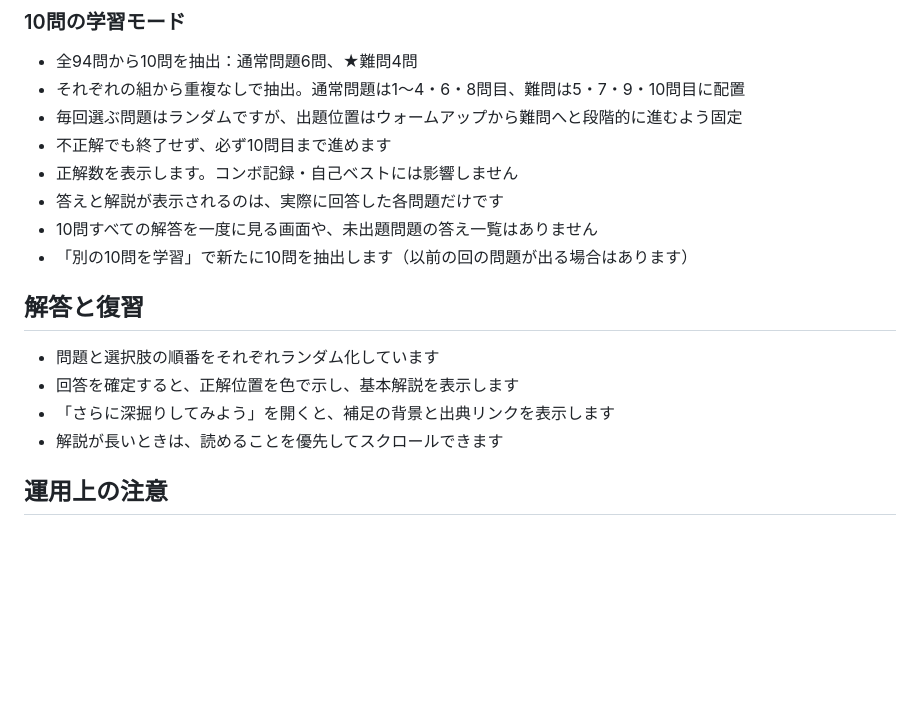
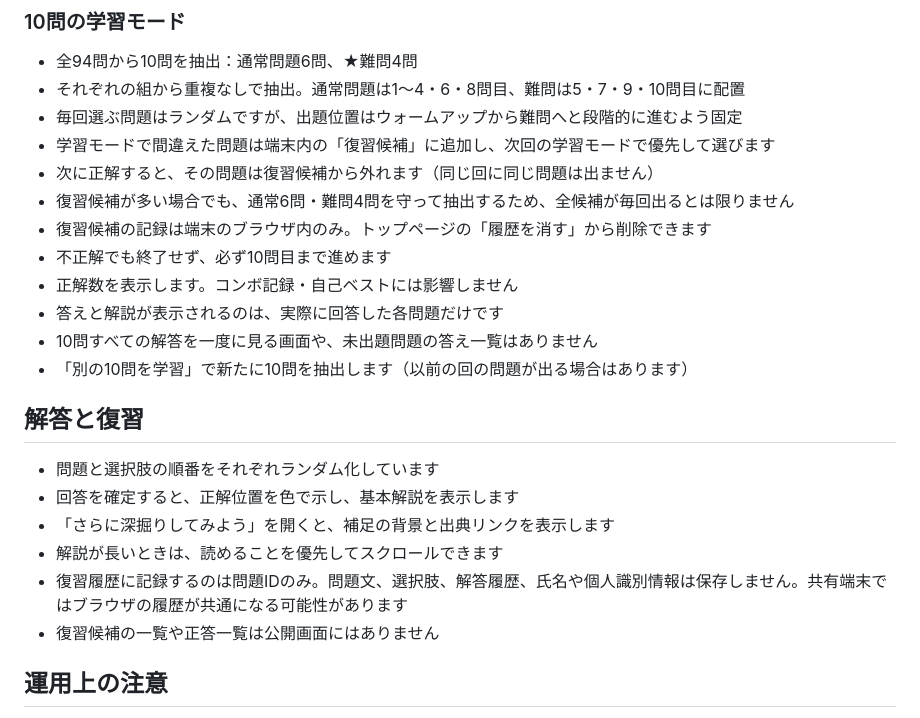
Before and after one commit to manaty-bit/narita-air-quest, a Markdown page: README.md, the part around the change. Rendered like a GitHub page; blank space fills up the shorter version.

Commit message:
Document local-only review queue and ten-question constraints

```diff
--- a/README.md
+++ b/README.md
@@ -27,6 +27,10 @@ https://manaty-bit.github.io/narita-air-quest/
 - 全94問から10問を抽出：通常問題6問、★難問4問
 - それぞれの組から重複なしで抽出。通常問題は1〜4・6・8問目、難問は5・7・9・10問目に配置
 - 毎回選ぶ問題はランダムですが、出題位置はウォームアップから難問へと段階的に進むよう固定
+- 学習モードで間違えた問題は端末内の「復習候補」に追加し、次回の学習モードで優先して選びます
+- 次に正解すると、その問題は復習候補から外れます（同じ回に同じ問題は出ません）
+- 復習候補が多い場合でも、通常6問・難問4問を守って抽出するため、全候補が毎回出るとは限りません
+- 復習候補の記録は端末のブラウザ内のみ。トップページの「履歴を消す」から削除できます
 - 不正解でも終了せず、必ず10問目まで進めます
 - 正解数を表示します。コンボ記録・自己ベストには影響しません
 - 答えと解説が表示されるのは、実際に回答した各問題だけです
@@ -39,6 +43,8 @@ https://manaty-bit.github.io/narita-air-quest/
 - 回答を確定すると、正解位置を色で示し、基本解説を表示します
 - 「さらに深掘りしてみよう」を開くと、補足の背景と出典リンクを表示します
 - 解説が長いときは、読めることを優先してスクロールできます
+- 復習履歴に記録するのは問題IDのみ。問題文、選択肢、解答履歴、氏名や個人識別情報は保存しません。共有端末ではブラウザの履歴が共通になる可能性があります
+- 復習候補の一覧や正答一覧は公開画面にはありません
 
 ## 運用上の注意
 
```
